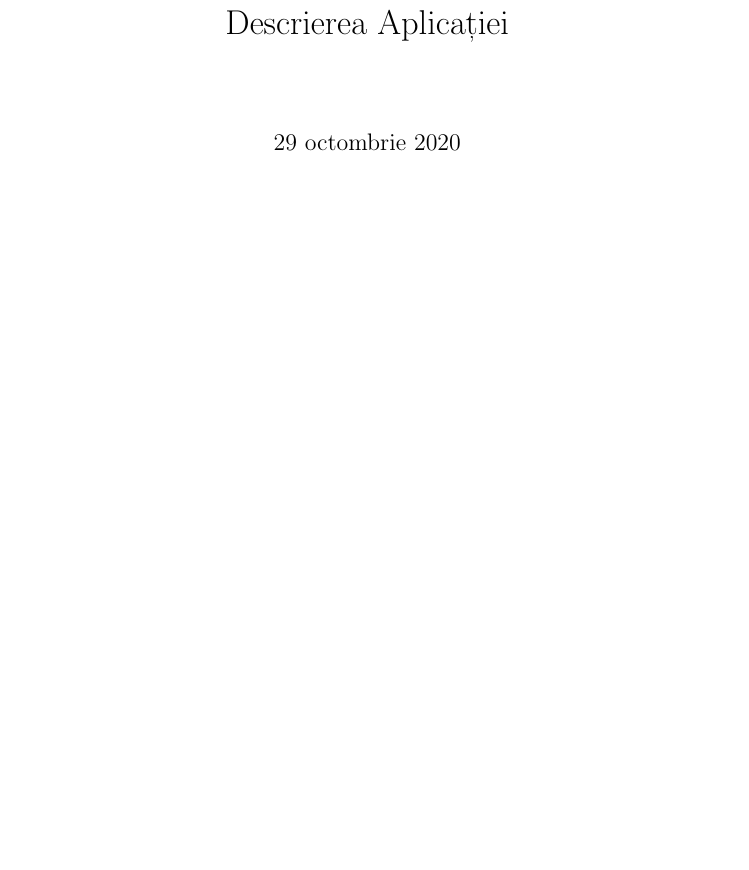
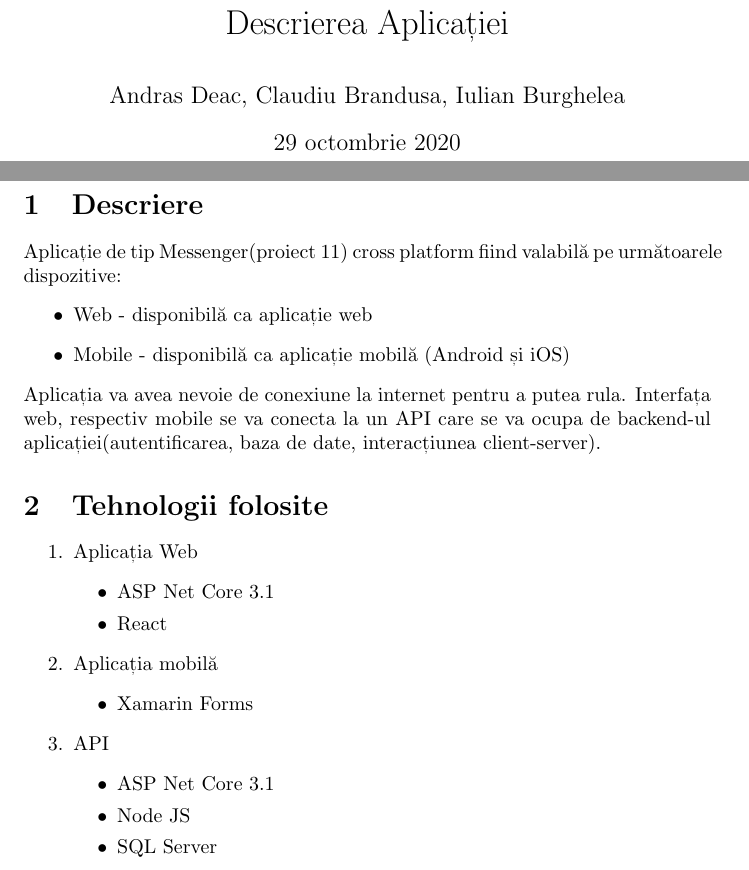
Before and after one commit to ClaudiuBrandusa/Messenger-App, a LaTeX document (Latex/Descrierea-aplicatiei.tex): part of the page before the commit and two parts of pages 1 and 2 of 2 after it, the two joined at a grey line, cut so that both start at the same text, the shorter picture padded with empty space. Compiled offline with pdfLaTeX.

Commit message:
Add LaTeX Description

```diff
--- a/Latex/Descrierea-aplicatiei.tex
+++ b/Latex/Descrierea-aplicatiei.tex
@@ -1,5 +1,6 @@
 \documentclass{article}
 \usepackage[romanian]{babel}
 \title{Descrierea Aplicației}
+\author{Andras Deac, Claudiu Brandusa, Iulian Burghelea}
 \begin{document}
 \maketitle{}
@@ -6,3 +8,28 @@
 %descriere
+\section{Descriere}
+Aplicație de tip Messenger(proiect 11) cross platform fiind valabilă pe următoarele dispozitive:
+\begin{itemize}
+\item Web - disponibilă ca aplicație web
+\item Mobile - disponibilă ca aplicație mobilă (Android și iOS)
+\end{itemize}
+Aplicația va avea nevoie de conexiune la internet pentru a putea rula. Interfața web, respectiv mobile se va conecta la un API care se va ocupa de backend-ul aplicației(autentificarea, baza de date, interacțiunea client-server).
 %tehnologii folosite
+\section{Tehnologii folosite}
+\begin{enumerate}
+\item Aplicația Web
+\begin{itemize}
+\item ASP Net Core 3.1
+\item React
+\end{itemize}
+\item Aplicația mobilă
+\begin{itemize}
+\item Xamarin Forms
+\end{itemize}
+\item API
+\begin{itemize}
+\item ASP Net Core 3.1
+\item Node JS
+\item SQL Server
+\end{itemize}
+\end{enumerate}
 \end{document}
```
Also changed, not shown: Latex/Descrierea-aplicatiei.pdf, Latex/Descrierea-aplicatiei.tex (1 more changed lines), 1 other file.
